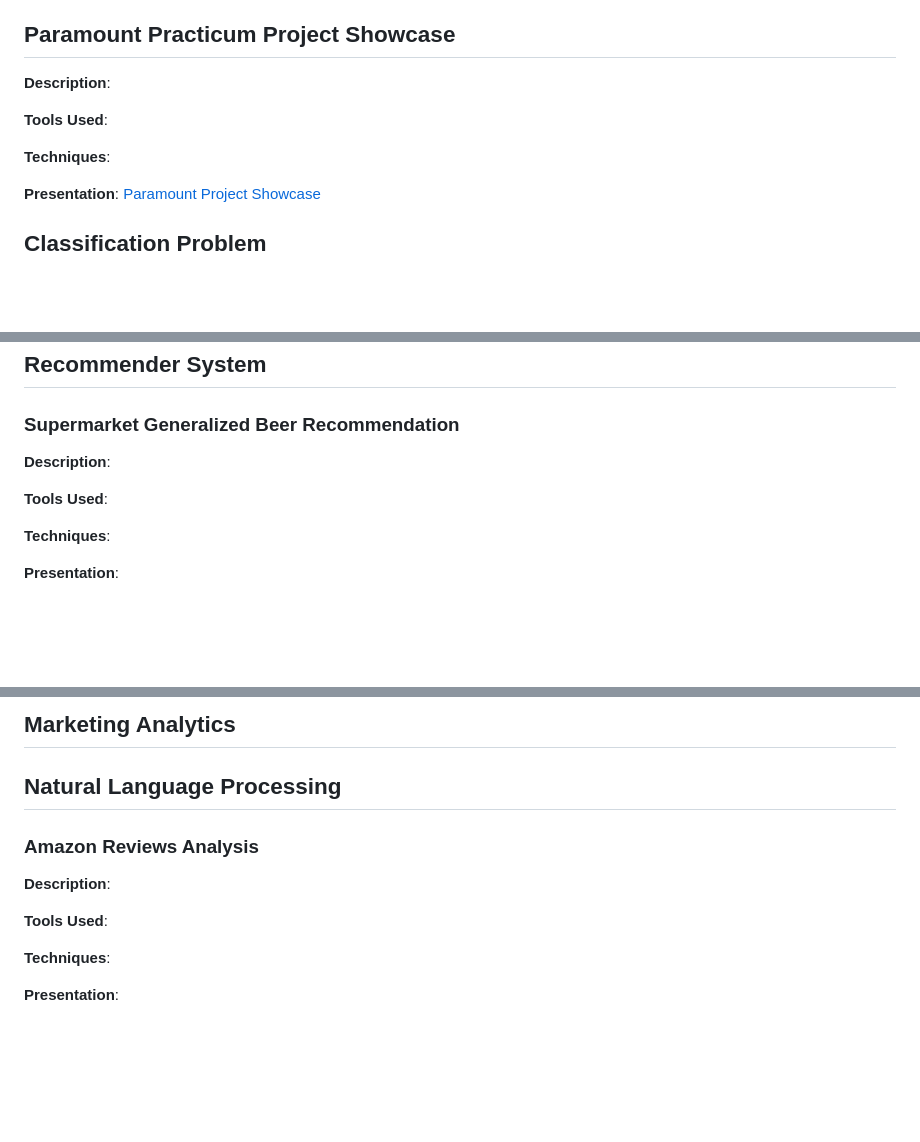
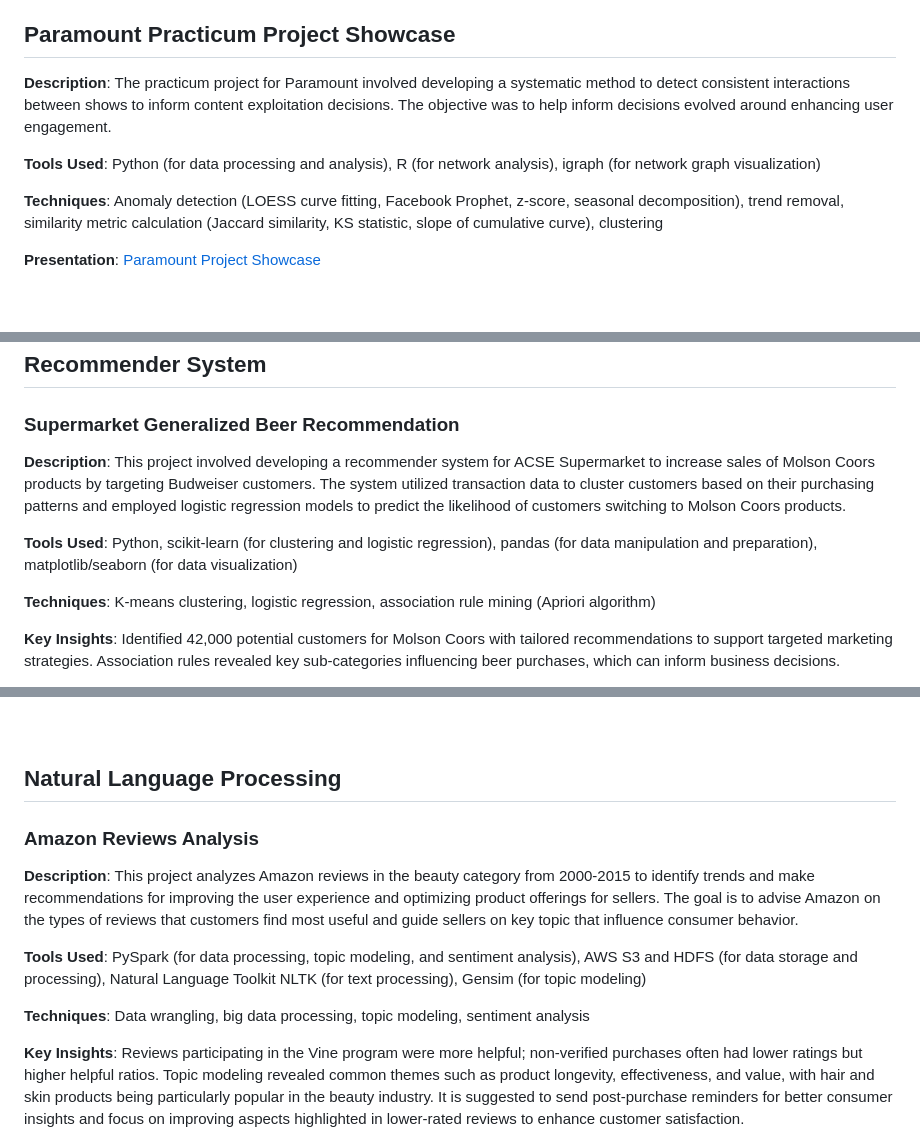
Before and after one commit to ywa2763/datasciportfolio, a Markdown page: README.md, 3 parts joined by grey strips. GitHub-like rendering; blank space fills up the shorter version.

```diff
--- a/README.md
+++ b/README.md
@@ -4,10 +5,10 @@ Welcome to my data science portfolio. Here, you will find a compilation of my wo
 
 ## Paramount Practicum Project Showcase
-**Description**:
+**Description**: The practicum project for Paramount involved developing a systematic method to detect consistent interactions between shows to inform content exploitation decisions. The objective was to help inform decisions evolved around enhancing user engagement.
 
-**Tools Used**:
+**Tools Used**: Python (for data processing and analysis), R (for network analysis), igraph (for network graph visualization)
 
-**Techniques**:
+**Techniques**: Anomaly detection (LOESS curve fitting, Facebook Prophet, z-score, seasonal decomposition), trend removal, similarity metric calculation (Jaccard similarity, KS statistic, slope of cumulative curve), clustering
 
 **Presentation**: [Paramount Project Showcase](https://github.com/ywa2763/datasciportfolio/blob/4aba8f1c5a33138c0c606dd5c89416c366753434/Slides%20and%20Reports/Paramount%20Practicum%20Showcase.pdf)
 
@@ -39,11 +43,11 @@ Welcome to my data science portfolio. Here, you will find a compilation of my wo
 
 ## Recommender System
 ### Supermarket Generalized Beer Recommendation
-**Description**:
+**Description**: This project involved developing a recommender system for ACSE Supermarket to increase sales of Molson Coors products by targeting Budweiser customers. The system utilized transaction data to cluster customers based on their purchasing patterns and employed logistic regression models to predict the likelihood of customers switching to Molson Coors products.
 
-**Tools Used**:
+**Tools Used**: Python, scikit-learn (for clustering and logistic regression), pandas (for data manipulation and preparation),  matplotlib/seaborn (for data visualization)
 
-**Techniques**:
+**Techniques**: K-means clustering, logistic regression, association rule mining (Apriori algorithm)
 
-**Presentation**:
+**Key Insights**: Identified 42,000 potential customers for Molson Coors with tailored recommendations to support targeted marketing strategies. Association rules revealed key sub-categories influencing beer purchases, which can inform business decisions.
 
@@ -51,16 +55,13 @@ Welcome to my data science portfolio. Here, you will find a compilation of my wo
 
-
-## Marketing Analytics
-###
-
+ <br />
 
 ## Natural Language Processing
 ### Amazon Reviews Analysis
-**Description**:
+**Description**: This project analyzes Amazon reviews in the beauty category from 2000-2015 to identify trends and make recommendations for improving the user experience and optimizing product offerings for sellers. The goal is to advise Amazon on the types of reviews that customers find most useful and guide sellers on key topic that influence consumer behavior.
 
-**Tools Used**:
+**Tools Used**: PySpark (for data processing, topic modeling, and sentiment analysis), AWS S3 and HDFS (for data storage and processing), Natural Language Toolkit NLTK (for text processing), Gensim (for topic modeling)
 
-**Techniques**:
+**Techniques**: Data wrangling, big data processing, topic modeling, sentiment analysis
 
-**Presentation**:
+**Key Insights**: Reviews participating in the Vine program were more helpful; non-verified purchases often had lower ratings but higher helpful ratios. Topic modeling revealed common themes such as product longevity, effectiveness, and value, with hair and skin products being particularly popular in the beauty industry. It is suggested to send post-purchase reminders for better consumer insights and focus on improving aspects highlighted in lower-rated reviews to enhance customer satisfaction.
 
```
Also changed, not shown: other parts of README.md (+24 -7 lines).
